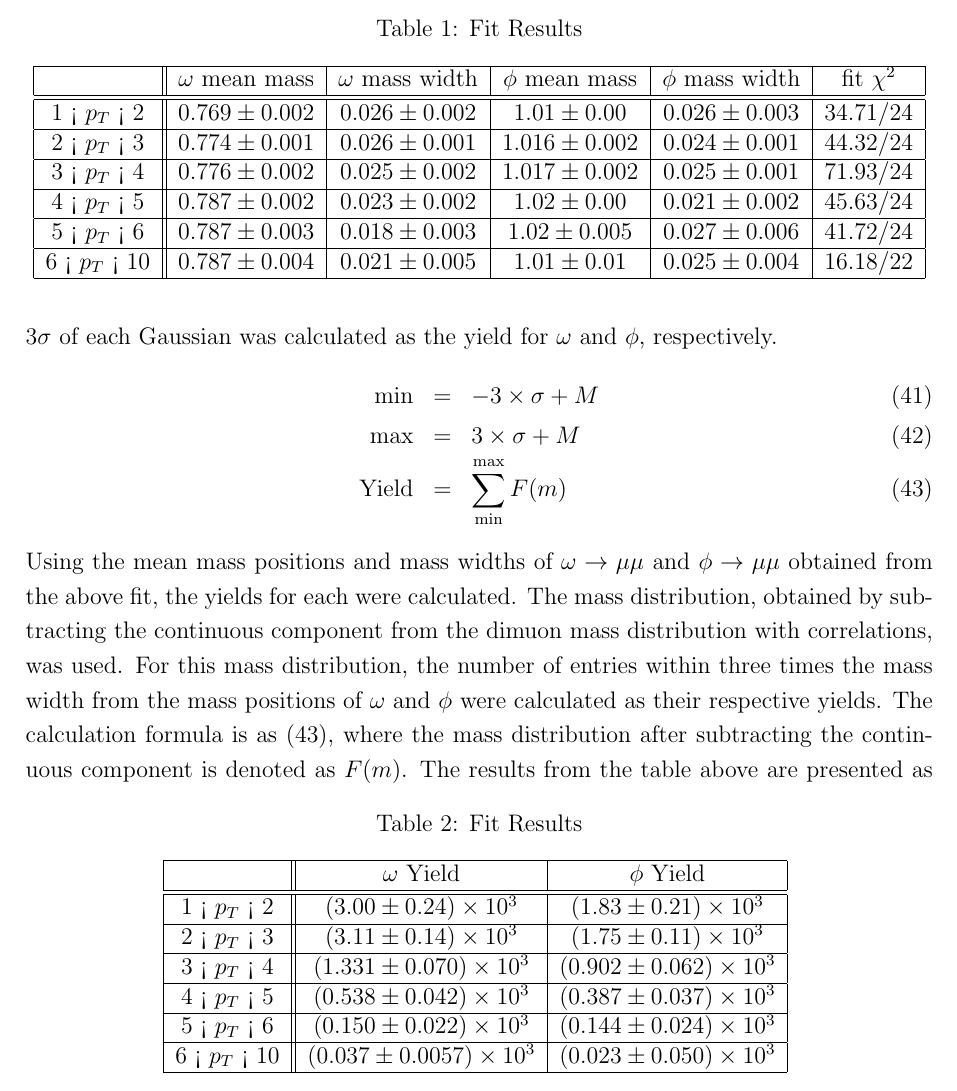
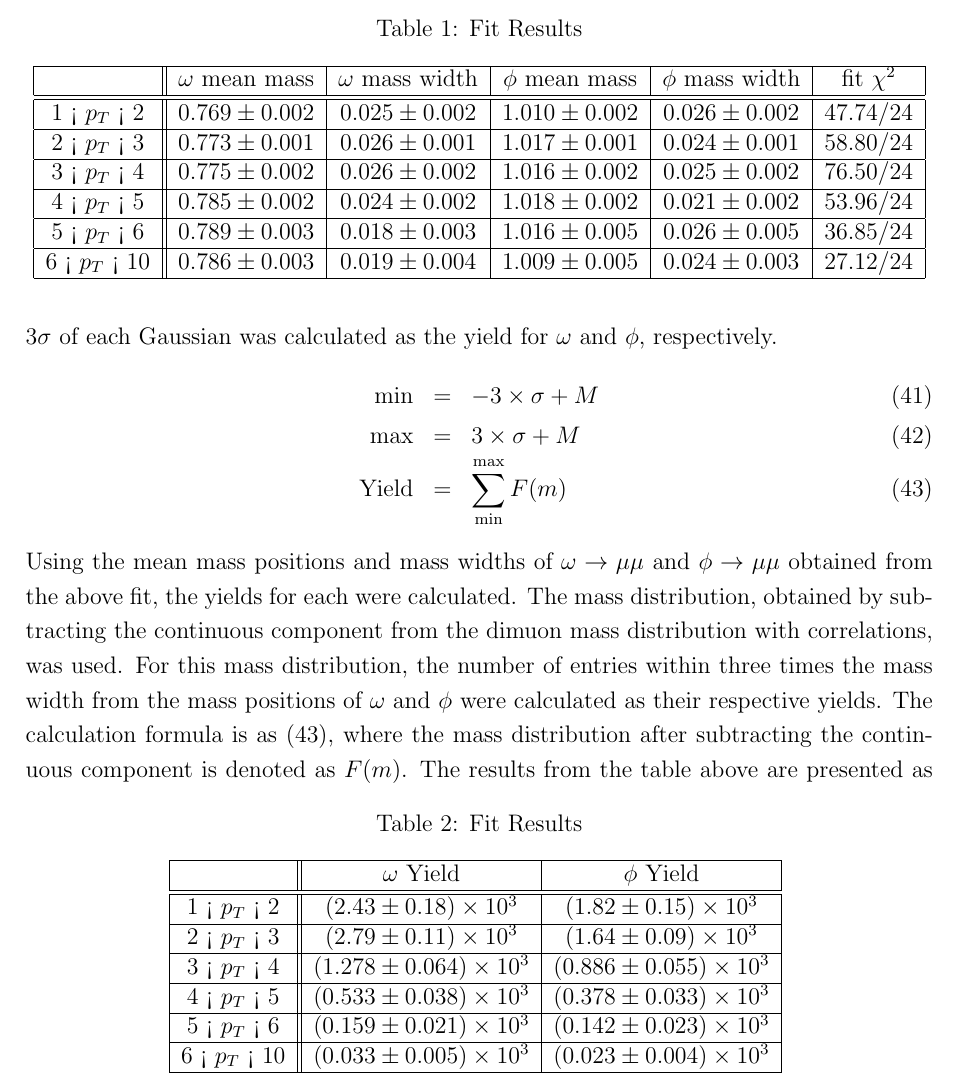
Before and after one commit to MasahiroOida-HU/master_thesis_En, a LaTeX thesis (master_thesis.tex, which reads 3_Analysis.tex): part of page 25 of 36, cut so that both start at the same text. Compiled offline with pdfLaTeX.

Commit message:
modify all analysis figure

```diff
--- a/3_Analysis.tex
+++ b/3_Analysis.tex
@@ -241,12 +241,12 @@
                             \begin{tabular}{|c||c|c|c|c|c|}
                                 \hline
                                 & $\omega$ mean mass & $\omega$ mass width & $\phi$ mean mass & $\phi$ mass width & fit $\chi^2$ \\ \hline \hline
-                                1 < $p_{T}$ < 2 &$0.769\pm0.002$& $0.026\pm0.002$ &$1.01\pm0.00$ &$0.026\pm 0.003$ & 34.71/24\\ \hline
-                                2 < $p_{T}$ < 3 &$0.774\pm0.001$&$0.026\pm0.001$ & $1.016\pm0.002$& $0.024\pm 0.001$ & 44.32/24\\ \hline
-                                3 < $p_{T}$ < 4 &$0.776\pm0.002$& $0.025\pm0.002$ &$1.017\pm0.002$ &$0.025\pm 0.001$ & 71.93/24\\ \hline
-                                4 < $p_{T}$ < 5 &$0.787\pm0.002$& $0.023\pm0.002$ &$1.02\pm0.00$ &$0.021\pm 0.002$ & 45.63/24\\ \hline
-                                5 < $p_{T}$ < 6 &$0.787\pm0.003$& $0.018\pm0.003$ &$1.02\pm0.005$ &$0.027\pm 0.006$ & 41.72/24\\ \hline
-                                6 < $p_{T}$ < 10 &$0.787\pm0.004$& $0.021\pm0.005$ &$1.01\pm0.01$ &$0.025\pm 0.004$ & 16.18/22\\ \hline
+                                1 < $p_{T}$ < 2 &$0.769\pm0.002$& $0.025\pm0.002$ &$1.010\pm0.002$ &$0.026\pm 0.002$ & 47.74/24\\ \hline
+                                2 < $p_{T}$ < 3 &$0.773\pm0.001$&$0.026\pm0.001$ & $1.017\pm0.001$& $0.024\pm 0.001$ & 58.80/24\\ \hline
+                                3 < $p_{T}$ < 4 &$0.775\pm0.002$& $0.026\pm0.002$ &$1.016\pm0.002$ &$0.025\pm 0.002$ & 76.50/24\\ \hline
+                                4 < $p_{T}$ < 5 &$0.785\pm0.002$& $0.024\pm0.002$ &$1.018\pm0.002$ &$0.021\pm 0.002$ & 53.96/24\\ \hline
+                                5 < $p_{T}$ < 6 &$0.789\pm0.003$& $0.018\pm0.003$ &$1.016\pm0.005$ &$0.026\pm 0.005$ & 36.85/24\\ \hline
+                                6 < $p_{T}$ < 10 &$0.786\pm0.003$& $0.019\pm0.004$ &$1.009\pm0.005$ &$0.024\pm 0.003$ & 27.12/24\\ \hline
                             \end{tabular}
                         }
                         \label{Analysis:Dimuon:Yield:Fit_Results}
@@ -266,12 +266,12 @@
                 \begin{tabular}{|c||c|c|}
                     \hline
                     & $\omega$ Yield & $\phi$ Yield \\ \hline \hline
-                    1 < $p_{T}$ < 2 &$(3.00\pm0.24)\times10^3$& $(1.83\pm0.21)\times10^3$\\ \hline
-                    2 < $p_{T}$ < 3 &$(3.11\pm0.14)\times10^3$& $(1.75\pm0.11)\times10^3$\\ \hline
-                    3 < $p_{T}$ < 4 &$(1.331\pm0.070)\times10^3$& $(0.902\pm0.062)\times10^3$\\ \hline
-                    4 < $p_{T}$ < 5 &$(0.538\pm0.042)\times10^3$& $(0.387\pm0.037)\times10^3$\\ \hline
-                    5 < $p_{T}$ < 6 &$(0.150\pm0.022)\times10^3$& $(0.144\pm0.024)\times10^3$\\ \hline
-                    6 < $p_{T}$ < 10 &$(0.037\pm0.0057)\times10^3$& $(0.023\pm0.050)\times10^3$\\ \hline
+                    1 < $p_{T}$ < 2 &$(2.43\pm0.18)\times10^3$& $(1.82\pm0.15)\times10^3$\\ \hline
+                    2 < $p_{T}$ < 3 &$(2.79\pm0.11)\times10^3$& $(1.64\pm0.09)\times10^3$\\ \hline
+                    3 < $p_{T}$ < 4 &$(1.278\pm0.064)\times10^3$& $(0.886\pm0.055)\times10^3$\\ \hline
+                    4 < $p_{T}$ < 5 &$(0.533\pm0.038)\times10^3$& $(0.378\pm0.033)\times10^3$\\ \hline
+                    5 < $p_{T}$ < 6 &$(0.159\pm0.021)\times10^3$& $(0.142\pm0.023)\times10^3$\\ \hline
+                    6 < $p_{T}$ < 10 &$(0.033\pm0.005)\times10^3$& $(0.023\pm0.004)\times10^3$\\ \hline
                 \end{tabular}
                 \label{Analysis:Dimuon:Yield:Results}
             \end{table}
```
Also changed, not shown: fig/1_1_coupling_constant 2.png (deleted), fig/1_1_quark_condensate 2.png (deleted), fig/1_4_QCDPhaseDiagram 2.png (deleted), fig/1_5_QGP_Evol 2.png (deleted), fig/1_5_dilepton_source 2.png (deleted), fig/1_6_expected_dileptonMass 2.png (deleted), fig/1_7_Search_for_chiral 2.png (deleted), fig/2_1_ALICE_RUN3_detectors 2.jpg (deleted), fig/2_1_LHC_detecter 2.png (deleted), fig/2_2_3_GlobalTrackReco 2.png (deleted), fig/2_2_MUONspectrometer 2.png (deleted), fig/2_3_MFT 2.jpg (deleted), fig/2_3_muon_detectors 2.png (deleted), fig/3_3_DCA 2.png (deleted), 56 more files, 6 other files.
